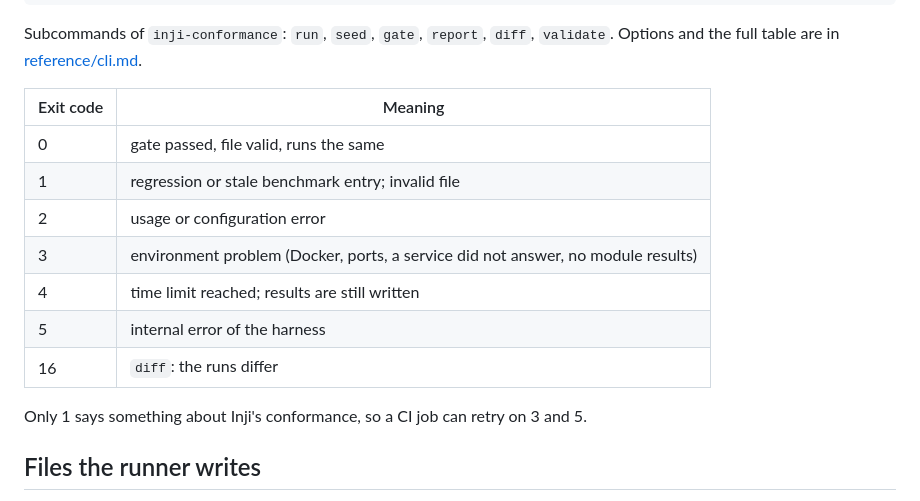
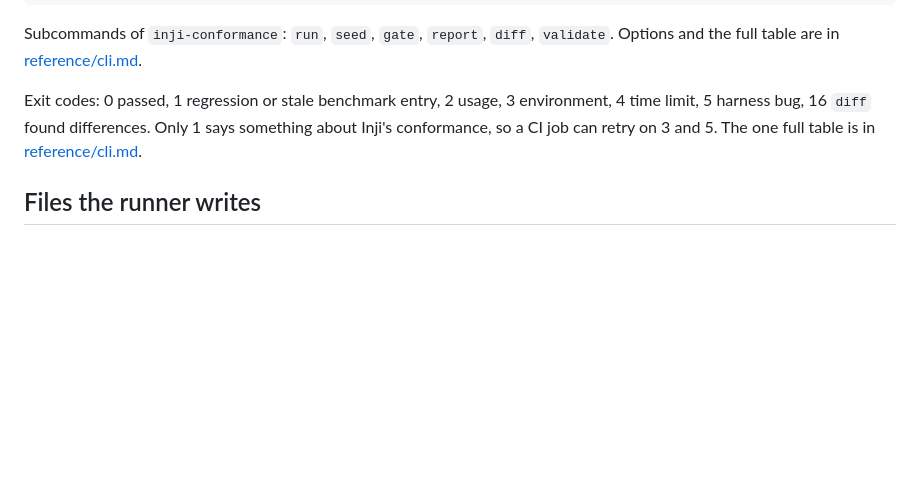
Before and after one commit to Paradox-73/Automated_Conformance_Testing_for_Inji_Certify_and_Inji_Verify, a Markdown page: docs/api.md, the part around the change. GitHub-like rendering; blank space fills up the shorter version.

Commit message:
docs: one exit-code table (reference/cli.md); api.md links to it
Signed-off-by: Paradox_73 <kanavbhardwaj86412a@gmail.com>

```diff
--- a/docs/api.md
+++ b/docs/api.md
@@ -27,17 +27,9 @@ inji-conformance validate run/reports/<run id>/manifest.json run/reports/<run id
 Subcommands of `inji-conformance`: `run`, `seed`, `gate`, `report`, `diff`, `validate`. Options and the full table
 are in [reference/cli.md](reference/cli.md).
 
-| Exit code | Meaning |
-|---|---|
-| 0 | gate passed, file valid, runs the same |
-| 1 | regression or stale benchmark entry; invalid file |
-| 2 | usage or configuration error |
-| 3 | environment problem (Docker, ports, a service did not answer, no module results) |
-| 4 | time limit reached; results are still written |
-| 5 | internal error of the harness |
-| 16 | `diff`: the runs differ |
-
-Only 1 says something about Inji's conformance, so a CI job can retry on 3 and 5.
+Exit codes: 0 passed, 1 regression or stale benchmark entry, 2 usage, 3 environment, 4 time limit, 5 harness bug,
+16 `diff` found differences. Only 1 says something about Inji's conformance, so a CI job can retry on 3 and 5. The
+one full table is in [reference/cli.md](reference/cli.md#exit-codes).
 
 ## Files the runner writes
 
```
